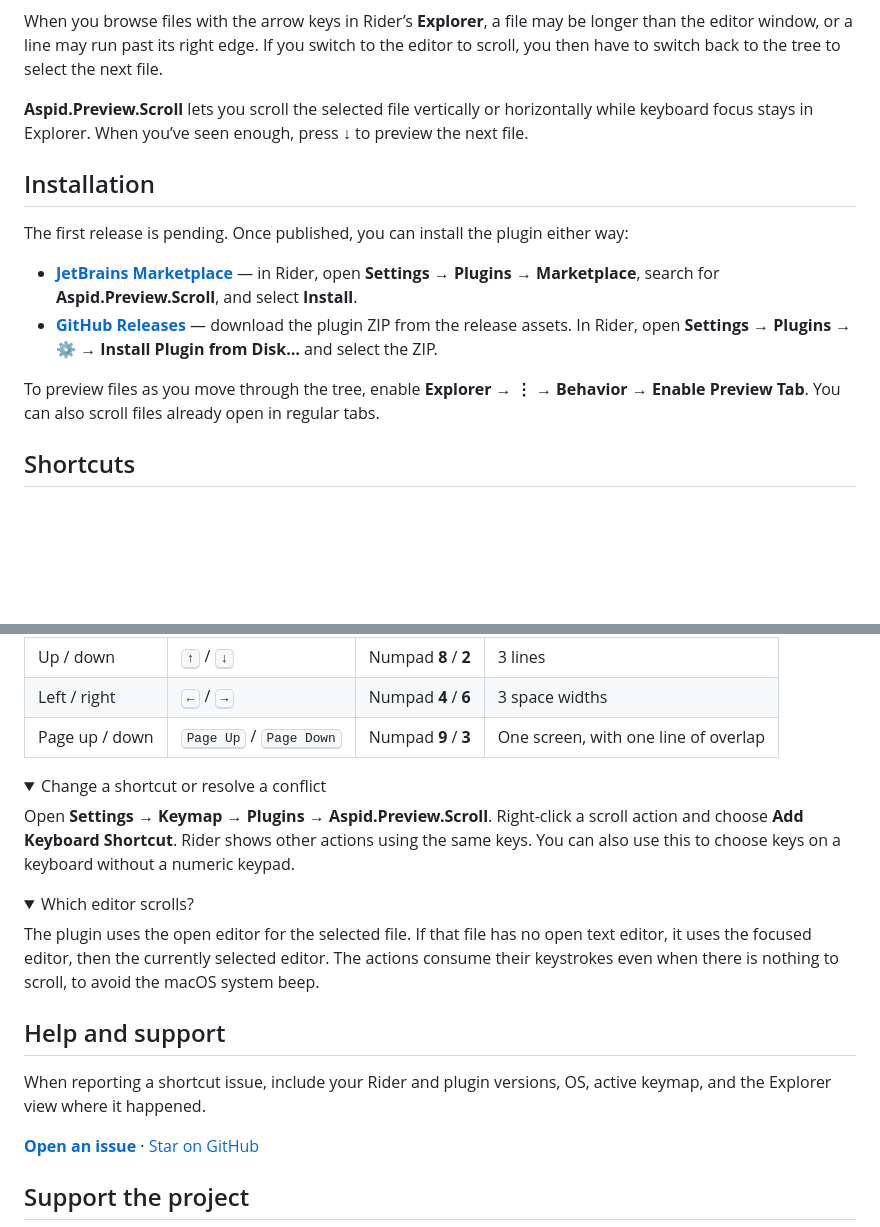
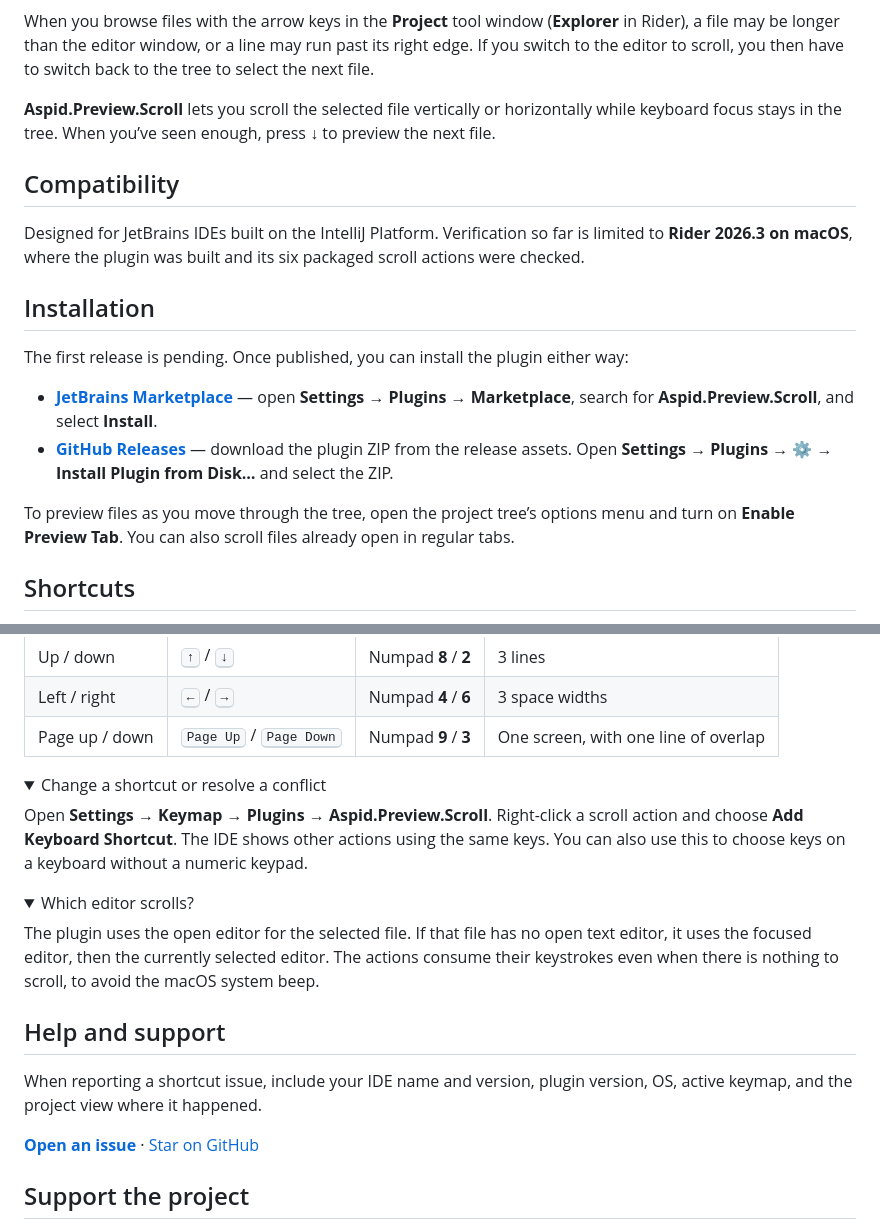
Before and after one commit to VPDPersonal/Aspid.PreviewScroll, a Markdown page: README.md, 2 parts joined by grey strips. Rendered like a GitHub page; folded sections open; blank space fills up the shorter version.

Commit message:
docs: clarify IntelliJ Platform compatibility and Rider verification
- Use project tree terminology and platform-neutral artwork.
- Document the IDE and scope of the completed checks.

```diff
--- a/README.md
+++ b/README.md
@@ -7,17 +7,21 @@
 [![Plugin version: 0.2.0](docs/images/version.svg)](build.gradle.kts)
 
-When you browse files with the arrow keys in Rider’s **Explorer**, a file may be longer than the editor window, or a line may run past its right edge. If you switch to the editor to scroll, you then have to switch back to the tree to select the next file.
+When you browse files with the arrow keys in the **Project** tool window (**Explorer** in Rider), a file may be longer than the editor window, or a line may run past its right edge. If you switch to the editor to scroll, you then have to switch back to the tree to select the next file.
 
-**Aspid.Preview.Scroll** lets you scroll the selected file vertically or horizontally while keyboard focus stays in Explorer. When you’ve seen enough, press **↓** to preview the next file.
+**Aspid.Preview.Scroll** lets you scroll the selected file vertically or horizontally while keyboard focus stays in the tree. When you’ve seen enough, press **↓** to preview the next file.
+
+## Compatibility
+
+Designed for JetBrains IDEs built on the IntelliJ Platform. Verification so far is limited to **Rider 2026.3 on macOS**, where the plugin was built and its six packaged scroll actions were checked.
 
 ## Installation
 
 The first release is pending. Once published, you can install the plugin either way:
 
-- **[JetBrains Marketplace](https://plugins.jetbrains.com/search?search=Aspid.Preview.Scroll)** — in Rider, open **Settings → Plugins → Marketplace**, search for **Aspid.Preview.Scroll**, and select **Install**.
-- **[GitHub Releases](https://github.com/VPDPersonal/Aspid.Preview.Scroll/releases)** — download the plugin ZIP from the release assets. In Rider, open **Settings → Plugins → ⚙ → Install Plugin from Disk…** and select the ZIP.
+- **[JetBrains Marketplace](https://plugins.jetbrains.com/search?search=Aspid.Preview.Scroll)** — open **Settings → Plugins → Marketplace**, search for **Aspid.Preview.Scroll**, and select **Install**.
+- **[GitHub Releases](https://github.com/VPDPersonal/Aspid.Preview.Scroll/releases)** — download the plugin ZIP from the release assets. Open **Settings → Plugins → ⚙ → Install Plugin from Disk…** and select the ZIP.
 
-To preview files as you move through the tree, enable **Explorer → ⋮ → Behavior → Enable Preview Tab**. You can also scroll files already open in regular tabs.
+To preview files as you move through the tree, open the project tree’s options menu and turn on **Enable Preview Tab**. You can also scroll files already open in regular tabs.
 
 ## Shortcuts
 
@@ -32,7 +36,7 @@ Hold **⌘ Command + ⌥ Option + ⇧ Shift** on macOS or **Ctrl + Alt** on Wind
 <details>
 <summary>Change a shortcut or resolve a conflict</summary>
 
-Open <b>Settings → Keymap → Plugins → Aspid.Preview.Scroll</b>. Right-click a scroll action and choose <b>Add Keyboard Shortcut</b>. Rider shows other actions using the same keys. You can also use this to choose keys on a keyboard without a numeric keypad.
+Open <b>Settings → Keymap → Plugins → Aspid.Preview.Scroll</b>. Right-click a scroll action and choose <b>Add Keyboard Shortcut</b>. The IDE shows other actions using the same keys. You can also use this to choose keys on a keyboard without a numeric keypad.
 
 </details>
 
@@ -45,7 +49,7 @@ The plugin uses the open editor for the selected file. If that file has no open
 
 ## Help and support
 
-When reporting a shortcut issue, include your Rider and plugin versions, OS, active keymap, and the Explorer view where it happened.
+When reporting a shortcut issue, include your IDE name and version, plugin version, OS, active keymap, and the project view where it happened.
 
 [**Open an issue**](https://github.com/VPDPersonal/Aspid.Preview.Scroll/issues) · [Star on GitHub](https://github.com/VPDPersonal/Aspid.Preview.Scroll)
 
```
Also changed, not shown: other parts of README.md (+2 -2 lines), docs/images/banner.png, 4 other files.
